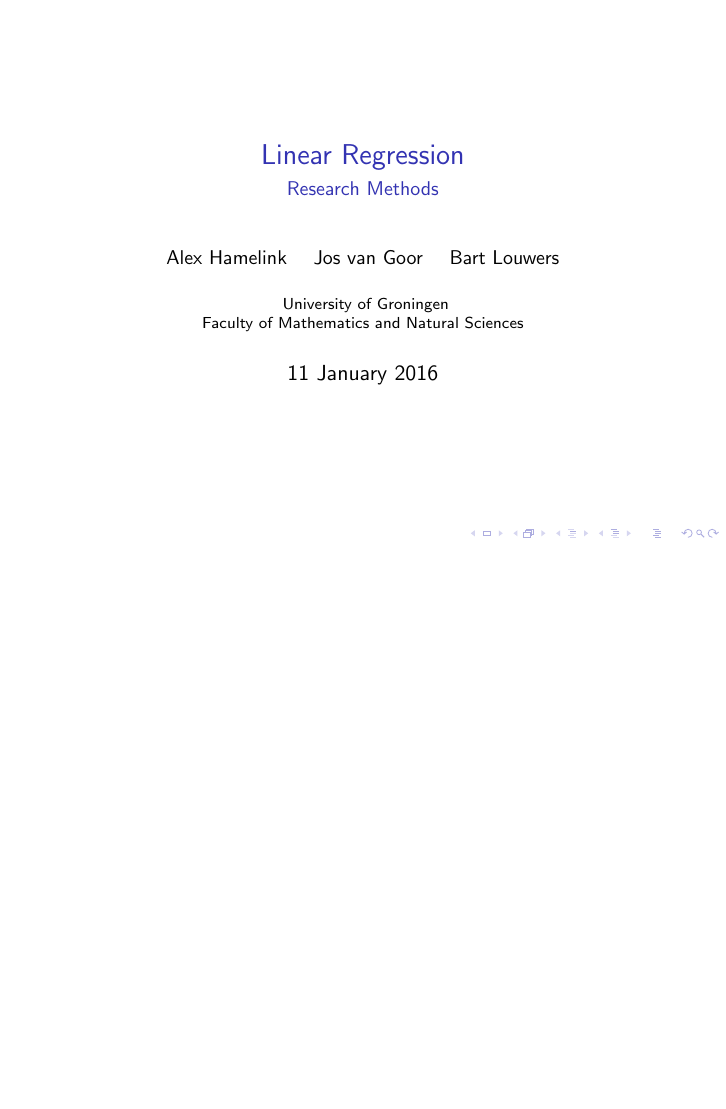
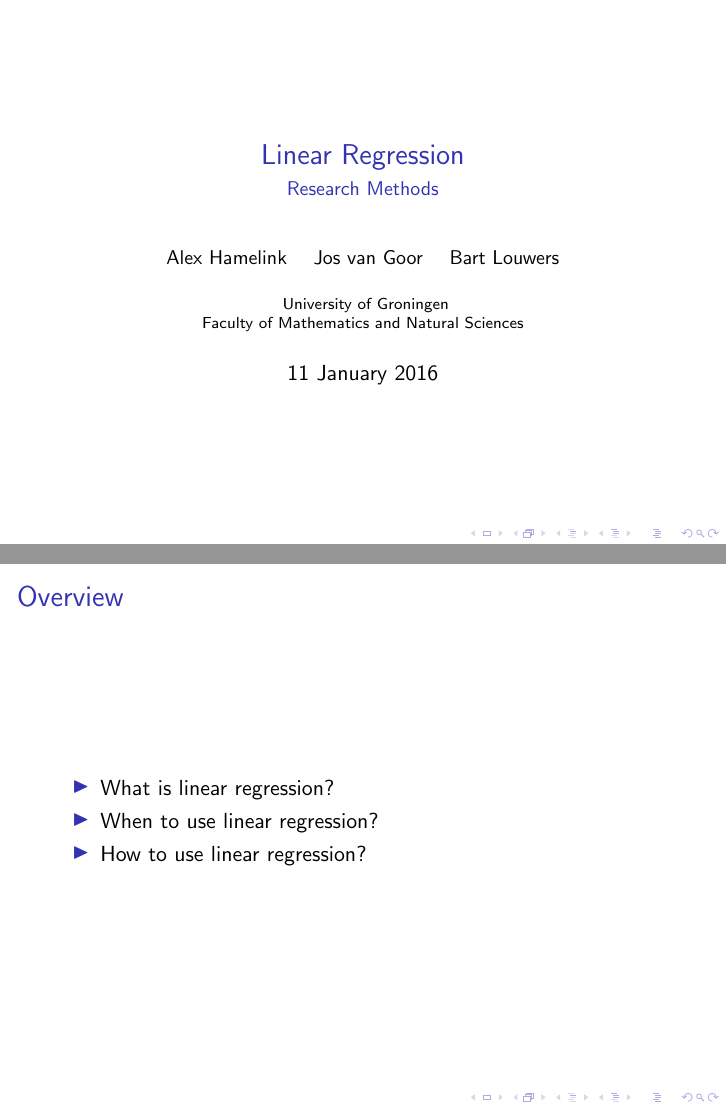
Before and after one commit to louwers/presentation-research-methods-linear-regression, LaTeX slides (assumptions.tex): page 1 of 6 before the commit and pages 1 and 2 of 7 after it, the two joined at a grey line, the shorter picture padded with empty space. Compiled offline with pdfLaTeX.

Commit message:
Commit with git-sync

```diff
--- a/assumptions.tex
+++ b/assumptions.tex
@@ -16,12 +16,23 @@
 
 \frame{\titlepage}
 
+
+\begin{frame}
+\frametitle{Overview}
+
+\begin{itemize}
+  \item What is linear regression?
+  \item When to use linear regression?
+  \item How to use linear regression?
+\end{itemize}
+\end{frame}
+
 \begin{frame}
 \frametitle{What is linear regression?}
 \end{frame}
 
 \begin{frame}
-\frametitle{Assumptions}
+\frametitle{When to use linear regression?}
 \begin{enumerate}
 \item \textbf{Linearity} between the dependent and independent variables.
 \item \textbf{Homoscedasticity}.
```
Also changed, not shown: assumptions.tex (6 more changed lines), 2 other files.
